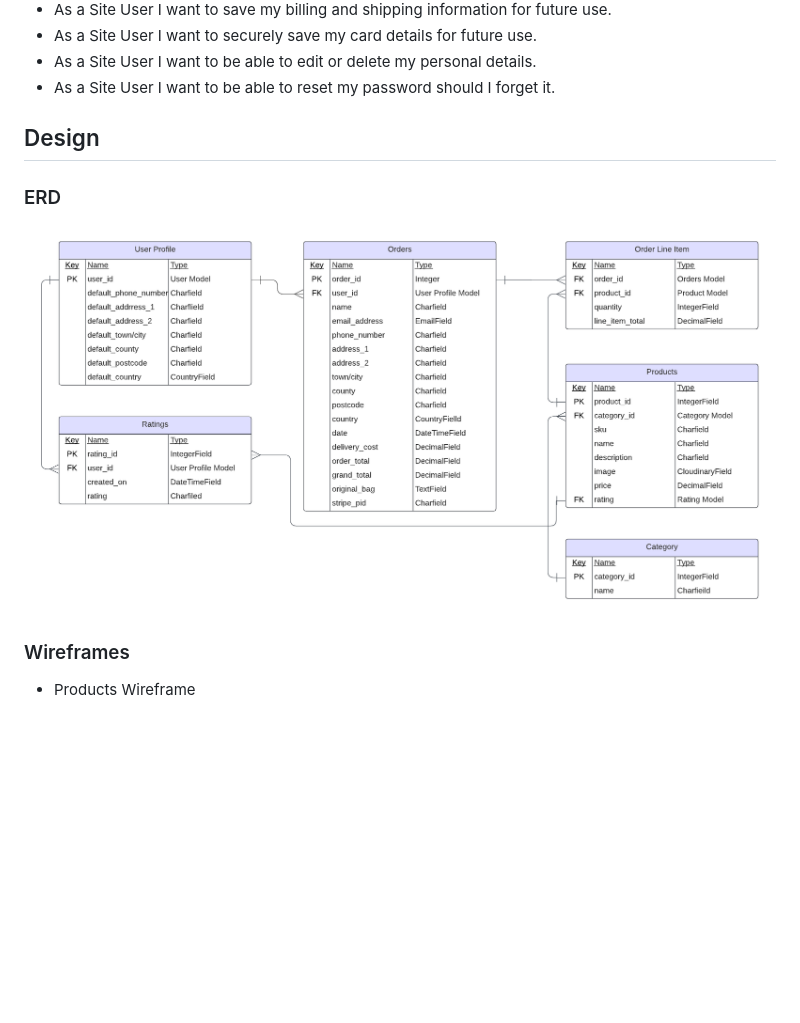
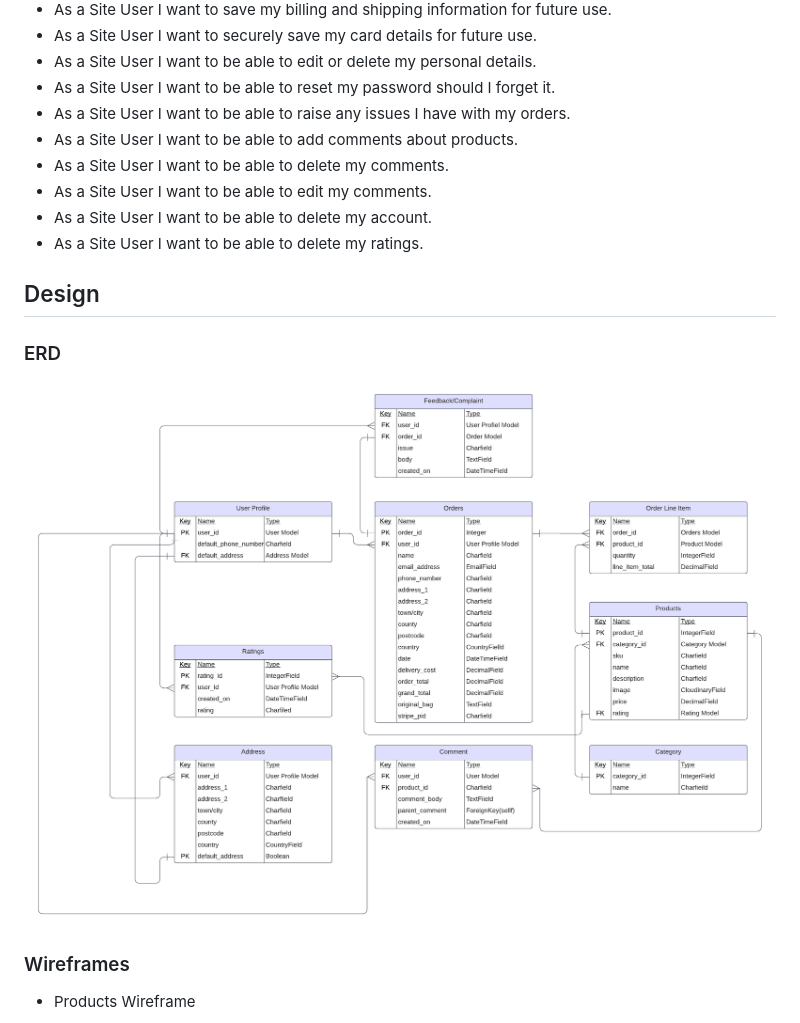
Before and after one commit to amy-1989/the-bakery, a Markdown page: README.md, the part around one of its changes. Rendered like a GitHub page; pictures changed too: documents/images/design/The-Bakery-ERD.png (deleted), documents/images/design/erd.png (added); blank space fills up the shorter version.

```diff
--- a/README.md
+++ b/README.md
@@ -54,12 +46,18 @@ Site User:
 - As a Site User I want to securely save my card details for future use.
 - As a Site User I want to be able to edit or delete my personal details.
 - As a Site User I want to be able to reset my password should I forget it.
+- As a Site User I want to be able to raise any issues I have with my orders.
+- As a Site User I want to be able to add comments about products.
+- As a Site User I want to be able to delete my comments.
+- As a Site User I want to be able to edit my comments.
+- As a Site User I want to be able to delete my account.
+- As a Site User I want to be able to delete my ratings.
 
 ## Design
 
 ### ERD
 
-![ERD LucidChart](./documents/images/design/The-Bakery-ERD.png)
+![ERD LucidChart](./documents/images/design/erd.png)
 
 ### Wireframes
 
```
Also changed, not shown: other parts of README.md (+4 -8 lines), documents/images/design/checkout_page.PNG, documents/images/design/product_detail_rating_comment_view.PNG (added).
